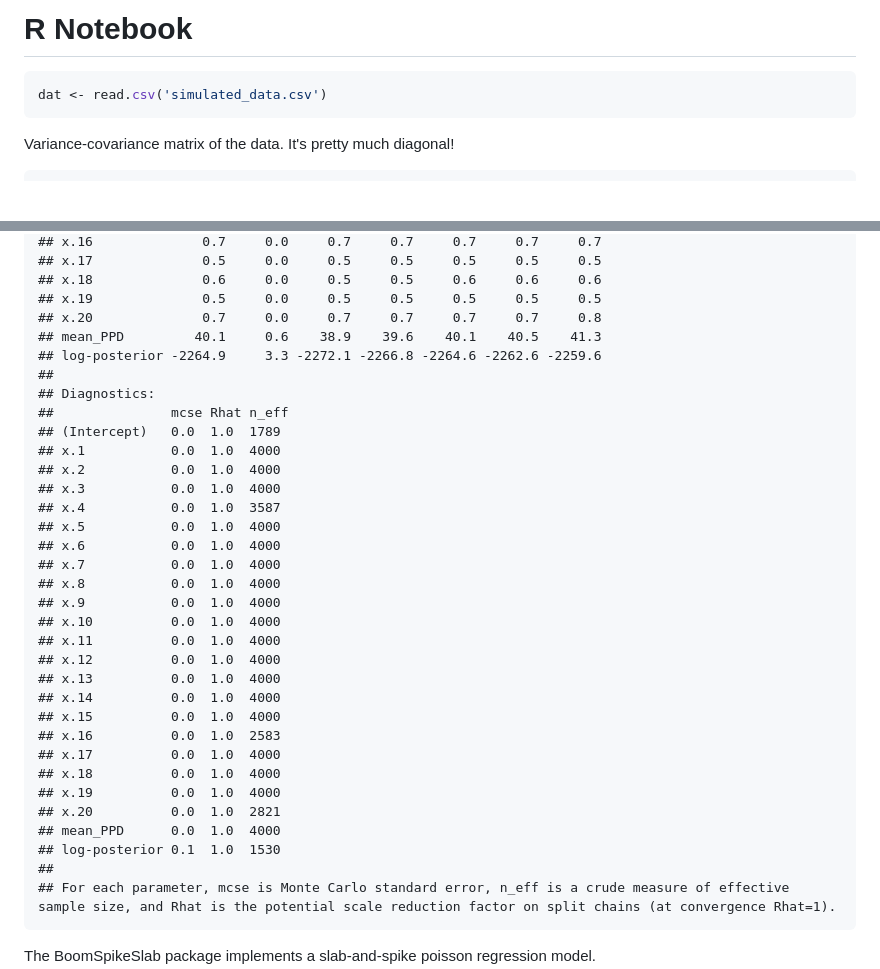
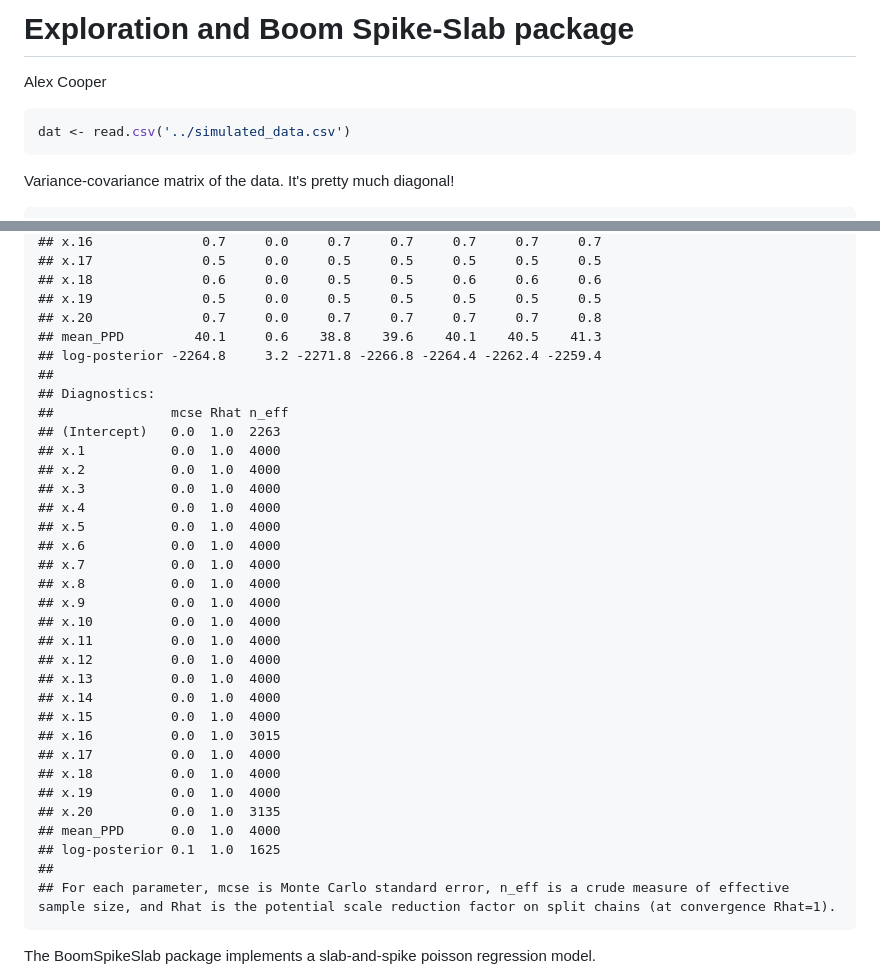
Before and after one commit to matt-sutton/BoB-Workshop, a Markdown page: Modelling/poisson.md, 2 parts joined by grey strips. Rendered like a GitHub page; blank space fills up the shorter version.

````diff
--- a/Modelling/poisson.md
+++ b/Modelling/poisson.md
@@ -1,8 +1,9 @@
-R Notebook
+Exploration and Boom Spike-Slab package
 ================
+Alex Cooper
 
 ``` r
-dat <- read.csv('simulated_data.csv')
+dat <- read.csv('../simulated_data.csv')
 ```
 
 Variance-covariance matrix of the data. It's pretty much diagonal!
@@ -269,16 +270,16 @@ summary(fit.all)
     ## x.18              0.6     0.0     0.5     0.5     0.6     0.6     0.6
     ## x.19              0.5     0.0     0.5     0.5     0.5     0.5     0.5
     ## x.20              0.7     0.0     0.7     0.7     0.7     0.7     0.8
-    ## mean_PPD         40.1     0.6    38.9    39.6    40.1    40.5    41.3
-    ## log-posterior -2264.9     3.3 -2272.1 -2266.8 -2264.6 -2262.6 -2259.6
+    ## mean_PPD         40.1     0.6    38.8    39.6    40.1    40.5    41.3
+    ## log-posterior -2264.8     3.2 -2271.8 -2266.8 -2264.4 -2262.4 -2259.4
     ##
     ## Diagnostics:
     ##               mcse Rhat n_eff
-    ## (Intercept)   0.0  1.0  1789
+    ## (Intercept)   0.0  1.0  2263
     ## x.1           0.0  1.0  4000
     ## x.2           0.0  1.0  4000
     ## x.3           0.0  1.0  4000
-    ## x.4           0.0  1.0  3587
+    ## x.4           0.0  1.0  4000
     ## x.5           0.0  1.0  4000
     ## x.6           0.0  1.0  4000
     ## x.7           0.0  1.0  4000
@@ -290,13 +291,13 @@ summary(fit.all)
     ## x.13          0.0  1.0  4000
     ## x.14          0.0  1.0  4000
     ## x.15          0.0  1.0  4000
-    ## x.16          0.0  1.0  2583
+    ## x.16          0.0  1.0  3015
     ## x.17          0.0  1.0  4000
     ## x.18          0.0  1.0  4000
     ## x.19          0.0  1.0  4000
-    ## x.20          0.0  1.0  2821
+    ## x.20          0.0  1.0  3135
     ## mean_PPD      0.0  1.0  4000
-    ## log-posterior 0.1  1.0  1530
+    ## log-posterior 0.1  1.0  1625
     ##
     ## For each parameter, mcse is Monte Carlo standard error, n_eff is a crude measure of effective sample size, and Rhat is the potential scale reduction factor on split chains (at convergence Rhat=1).
 
````
Also changed, not shown: other parts of Modelling/poisson.md (+30 -30 lines), README.md (+19 -8 lines), Slides-And-Resources/README.md (added, +9 -0 lines), priors.png, 2 other files.
